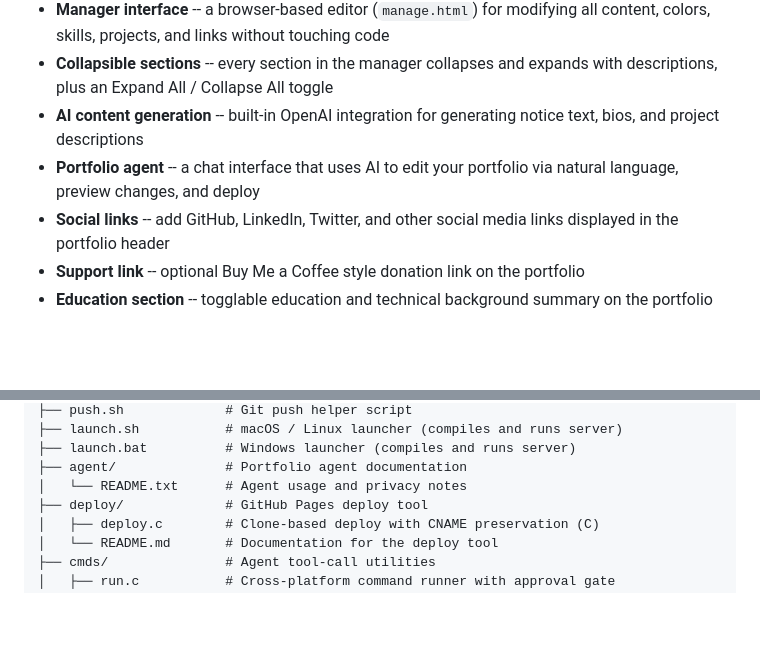
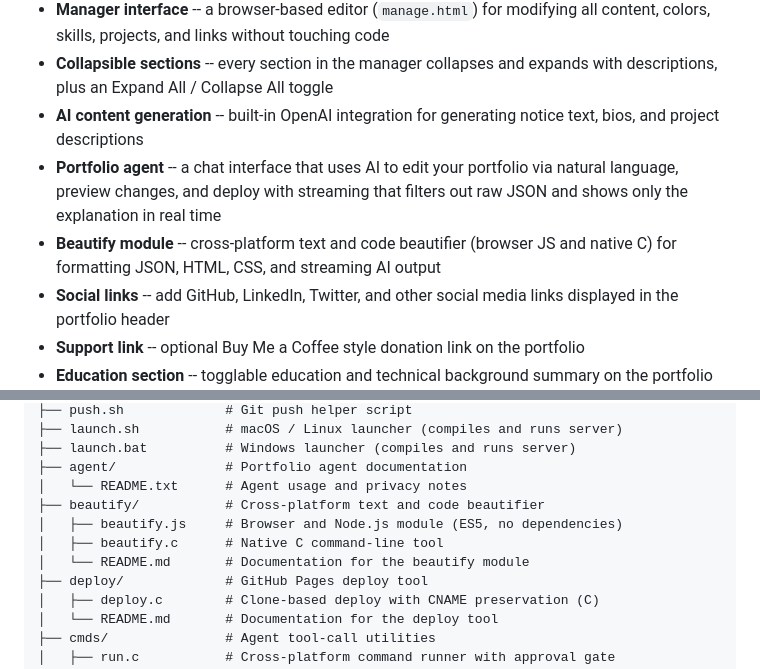
Before and after one commit to crissymoon/GitHub-Portfolio-Page-Builder, a Markdown page: README.md, 2 parts joined by grey strips. Drawn GitHub-style; blank space fills up the shorter version.

```diff
--- a/README.md
+++ b/README.md
@@ -14,7 +14,8 @@ A single-page portfolio system built with HTML, CSS, vanilla JavaScript, C, and
 - **Manager interface** -- a browser-based editor (`manage.html`) for modifying all content, colors, skills, projects, and links without touching code
 - **Collapsible sections** -- every section in the manager collapses and expands with descriptions, plus an Expand All / Collapse All toggle
 - **AI content generation** -- built-in OpenAI integration for generating notice text, bios, and project descriptions
-- **Portfolio agent** -- a chat interface that uses AI to edit your portfolio via natural language, preview changes, and deploy
+- **Portfolio agent** -- a chat interface that uses AI to edit your portfolio via natural language, preview changes, and deploy with streaming that filters out raw JSON and shows only the explanation in real time
+- **Beautify module** -- cross-platform text and code beautifier (browser JS and native C) for formatting JSON, HTML, CSS, and streaming AI output
 - **Social links** -- add GitHub, LinkedIn, Twitter, and other social media links displayed in the portfolio header
 - **Support link** -- optional Buy Me a Coffee style donation link on the portfolio
 - **Education section** -- togglable education and technical background summary on the portfolio
@@ -48,6 +49,10 @@ A single-page portfolio system built with HTML, CSS, vanilla JavaScript, C, and
 ├── launch.bat          # Windows launcher (compiles and runs server)
 ├── agent/              # Portfolio agent documentation
 │   └── README.txt      # Agent usage and privacy notes
+├── beautify/           # Cross-platform text and code beautifier
+│   ├── beautify.js     # Browser and Node.js module (ES5, no dependencies)
+│   ├── beautify.c      # Native C command-line tool
+│   └── README.md       # Documentation for the beautify module
 ├── deploy/             # GitHub Pages deploy tool
 │   ├── deploy.c        # Clone-based deploy with CNAME preservation (C)
 │   └── README.md       # Documentation for the deploy tool
```
Also changed, not shown: other parts of README.md (+44 -0 lines).
